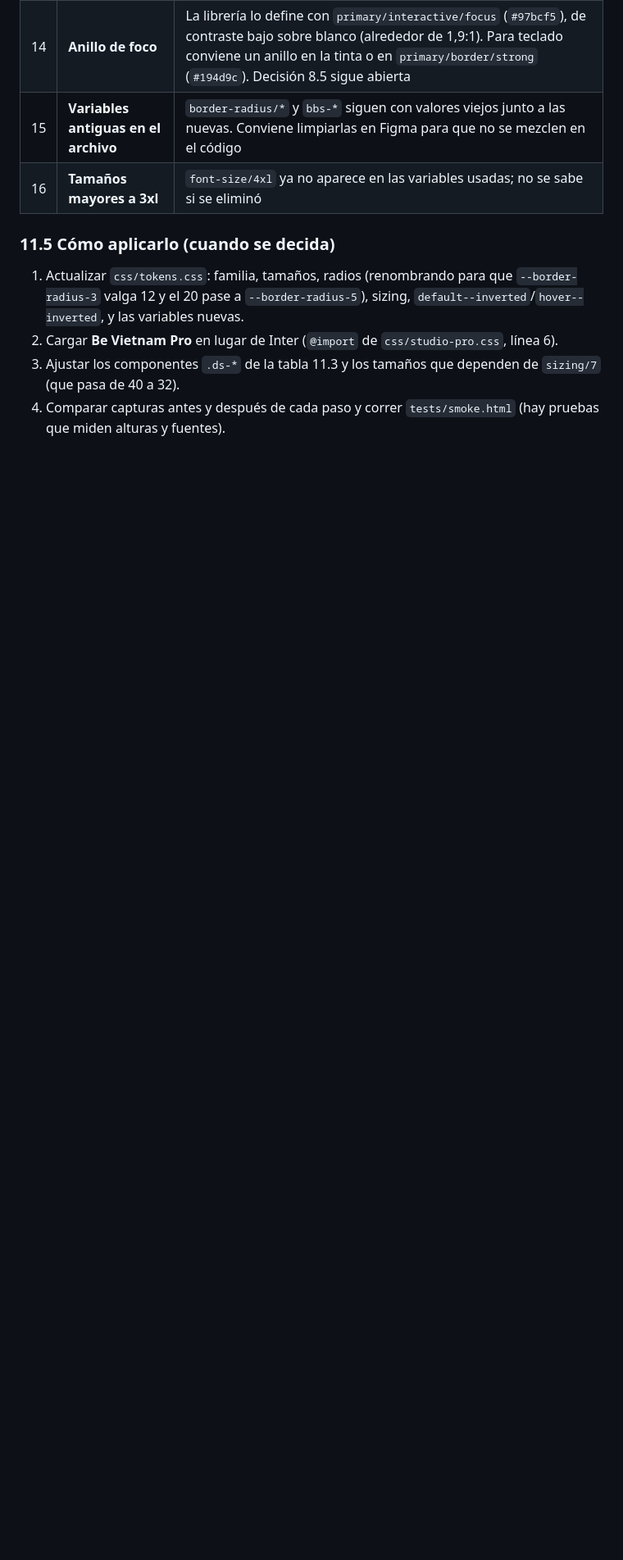
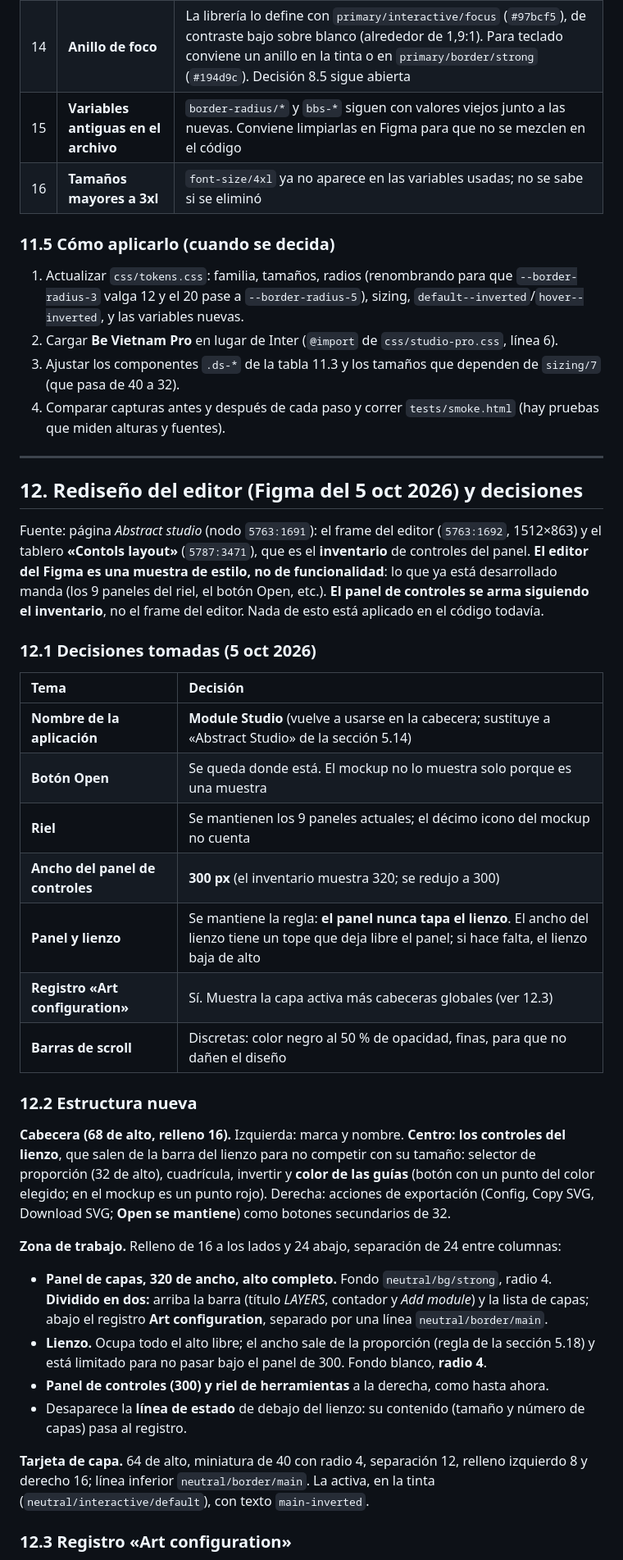
Before and after one commit to dMore88/module-studio, a Markdown page: docs/DESIGN_SYSTEM_TOKENS.md, the part around one of its changes. Shown at 82% size. GitHub-like rendering; blank space fills up the shorter version.

```diff
--- a/docs/DESIGN_SYSTEM_TOKENS.md
+++ b/docs/DESIGN_SYSTEM_TOKENS.md
@@ -439,3 +439,36 @@ Resumen del criterio: **todos los controles de la interfaz miden 32 de alto** (b
 2. Cargar **Be Vietnam Pro** en lugar de Inter (`@import` de `css/studio-pro.css`, línea 6).
 3. Ajustar los componentes `.ds-*` de la tabla 11.3 y los tamaños que dependen de `sizing/7` (que pasa de 40 a 32).
 4. Comparar capturas antes y después de cada paso y correr `tests/smoke.html` (hay pruebas que miden alturas y fuentes).
+
+---
+
+## 12. Rediseño del editor (Figma del 5 oct 2026) y decisiones
+
+Fuente: página *Abstract studio* (nodo `5763:1691`): el frame del editor (`5763:1692`, 1512×863) y el tablero **«Contols layout»** (`5787:3471`), que es el **inventario** de controles del panel. **El editor del Figma es una muestra de estilo, no de funcionalidad**: lo que ya está desarrollado manda (los 9 paneles del riel, el botón Open, etc.). **El panel de controles se arma siguiendo el inventario**, no el frame del editor. Nada de esto está aplicado en el código todavía.
+
+### 12.1 Decisiones tomadas (5 oct 2026)
+
+| Tema | Decisión |
+| :--- | :--- |
+| **Nombre de la aplicación** | **Module Studio** (vuelve a usarse en la cabecera; sustituye a «Abstract Studio» de la sección 5.14) |
+| **Botón Open** | Se queda donde está. El mockup no lo muestra solo porque es una muestra |
+| **Riel** | Se mantienen los 9 paneles actuales; el décimo icono del mockup no cuenta |
+| **Ancho del panel de controles** | **300 px** (el inventario muestra 320; se redujo a 300) |
+| **Panel y lienzo** | Se mantiene la regla: **el panel nunca tapa el lienzo**. El ancho del lienzo tiene un tope que deja libre el panel; si hace falta, el lienzo baja de alto |
+| **Registro «Art configuration»** | Sí. Muestra la capa activa más cabeceras globales (ver 12.3) |
+| **Barras de scroll** | Discretas: color negro al 50 % de opacidad, finas, para que no dañen el diseño |
+
+### 12.2 Estructura nueva
+
+**Cabecera (68 de alto, relleno 16).** Izquierda: marca y nombre. **Centro: los controles del lienzo**, que salen de la barra del lienzo para no competir con su tamaño: selector de proporción (32 de alto), cuadrícula, invertir y **color de las guías** (botón con un punto del color elegido; en el mockup es un punto rojo). Derecha: acciones de exportación (Config, Copy SVG, Download SVG; **Open se mantiene**) como botones secundarios de 32.
+
+**Zona de trabajo.** Relleno de 16 a los lados y 24 abajo, separación de 24 entre columnas:
+- **Panel de capas, 320 de ancho, alto completo.** Fondo `neutral/bg/strong`, radio 4. **Dividido en dos:** arriba la barra (título *LAYERS*, contador y *Add module*) y la lista de capas; abajo el registro **Art configuration**, separado por una línea `neutral/border/main`.
+- **Lienzo.** Ocupa todo el alto libre; el ancho sale de la proporción (regla de la sección 5.18) y está limitado para no pasar bajo el panel de 300. Fondo blanco, **radio 4**.
+- **Panel de controles (300) y riel de herramientas** a la derecha, como hasta ahora.
+- Desaparece la **línea de estado** de debajo del lienzo: su contenido (tamaño y número de capas) pasa al registro.
+
+**Tarjeta de capa.** 64 de alto, miniatura de 40 con radio 4, separación 12, relleno izquierdo 8 y derecho 16; línea inferior `neutral/border/main`. La activa, en la tinta (`neutral/interactive/default`), con texto `main-inverted`.
+
+### 12.3 Registro «Art configuration»
+
```
Also changed, not shown: other parts of docs/DESIGN_SYSTEM_TOKENS.md (+32 -2 lines).
